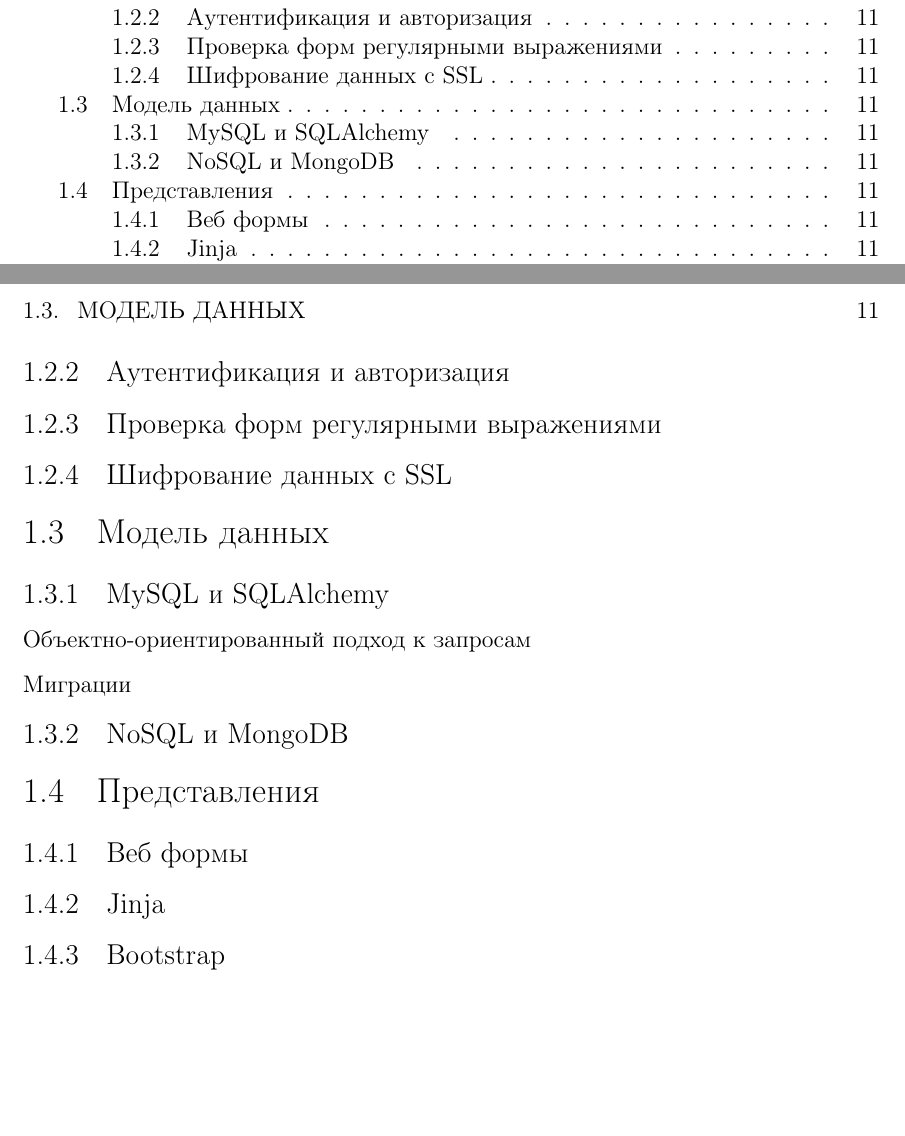
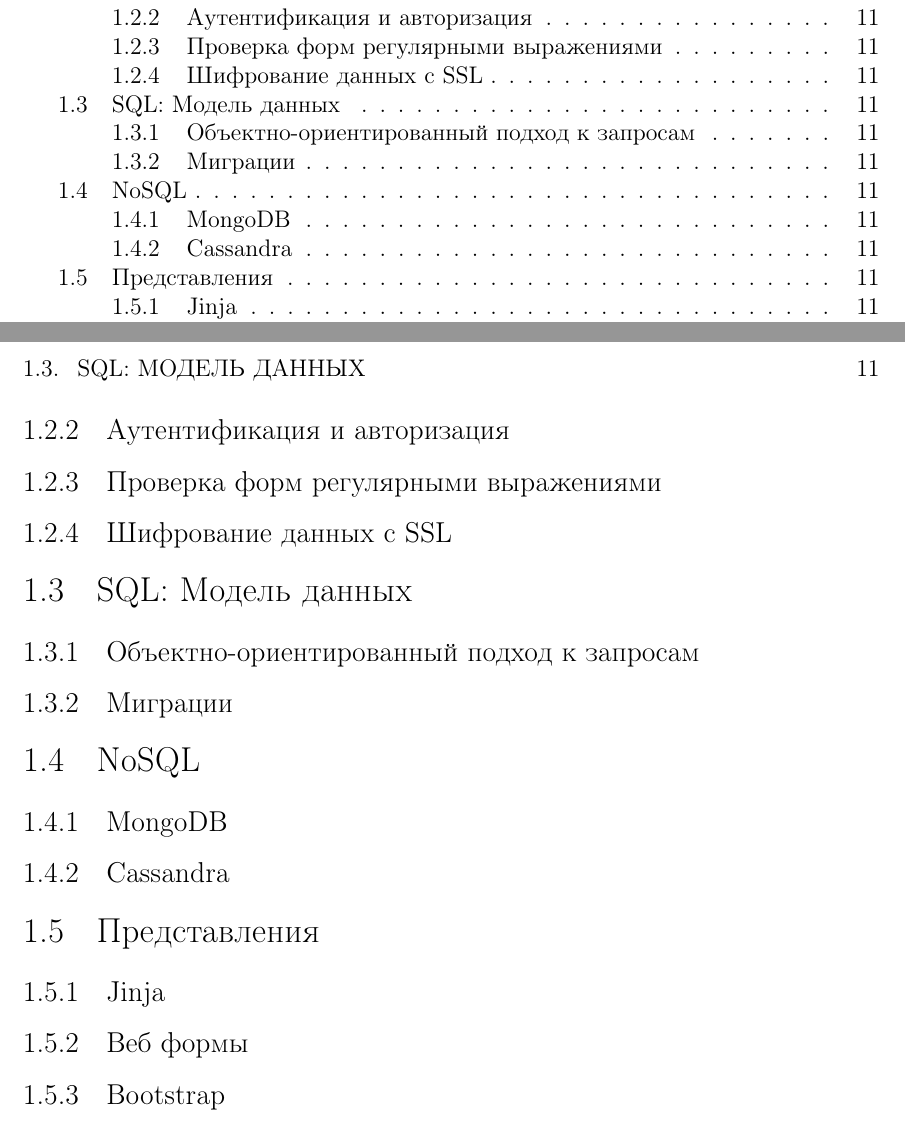
Before and after one commit to dmitriykuptsov/python_web_development, a LaTeX book (book.tex, which reads intro.tex): two parts of pages 3 and 11 of 15, joined at a grey line, cut so that both start at the same text, the shorter picture padded with empty space. Compiled offline with pdfLaTeX.

Commit message:
Restructured table of contents

```diff
--- a/intro.tex
+++ b/intro.tex
@@ -170,21 +170,23 @@ $ apg -x 32 -m 32 -a 1
 
 \subsection{Шифрование данных с SSL}
 
-\section{Модель данных}
+\section{SQL: Модель данных}
 
-\subsection{MySQL и SQLAlchemy}
+\subsection{Объектно-ориентированный подход к запросам}
 
-\subsubsection{Объектно-ориентированный подход к запросам}
+\subsection{Миграции}
 
-\subsubsection{Миграции}
+\section{NoSQL}
 
-\subsection{NoSQL и MongoDB}
+\subsection{MongoDB}
+
+\subsection{Cassandra}
 
 \section{Представления}
 
+\subsection{Jinja}
+
 \subsection{Веб формы}
-
-\subsection{Jinja}
 
 \subsection{Bootstrap}
 
```
Also changed, not shown: book.pdf, intro.tex (2 more changed lines).
